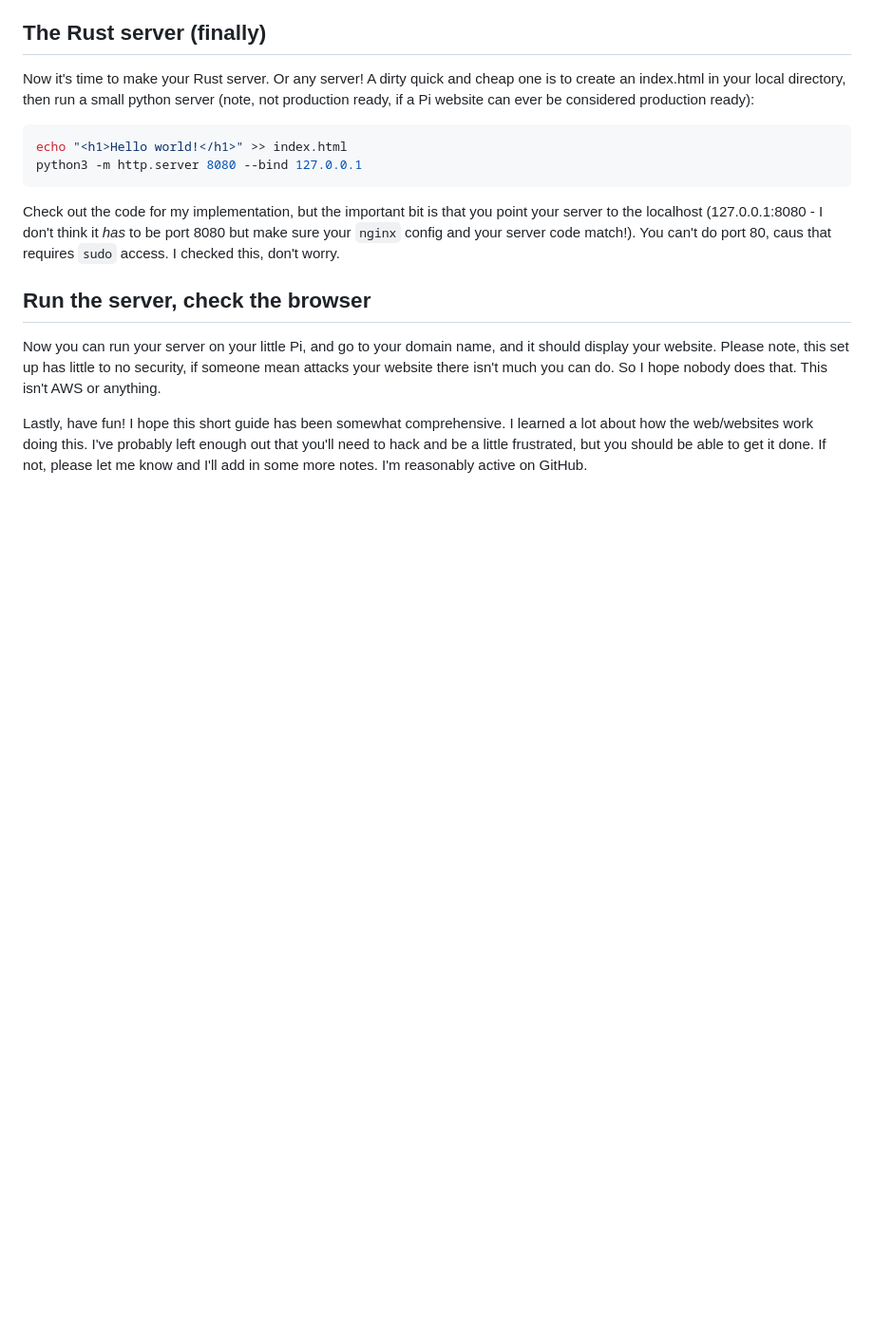
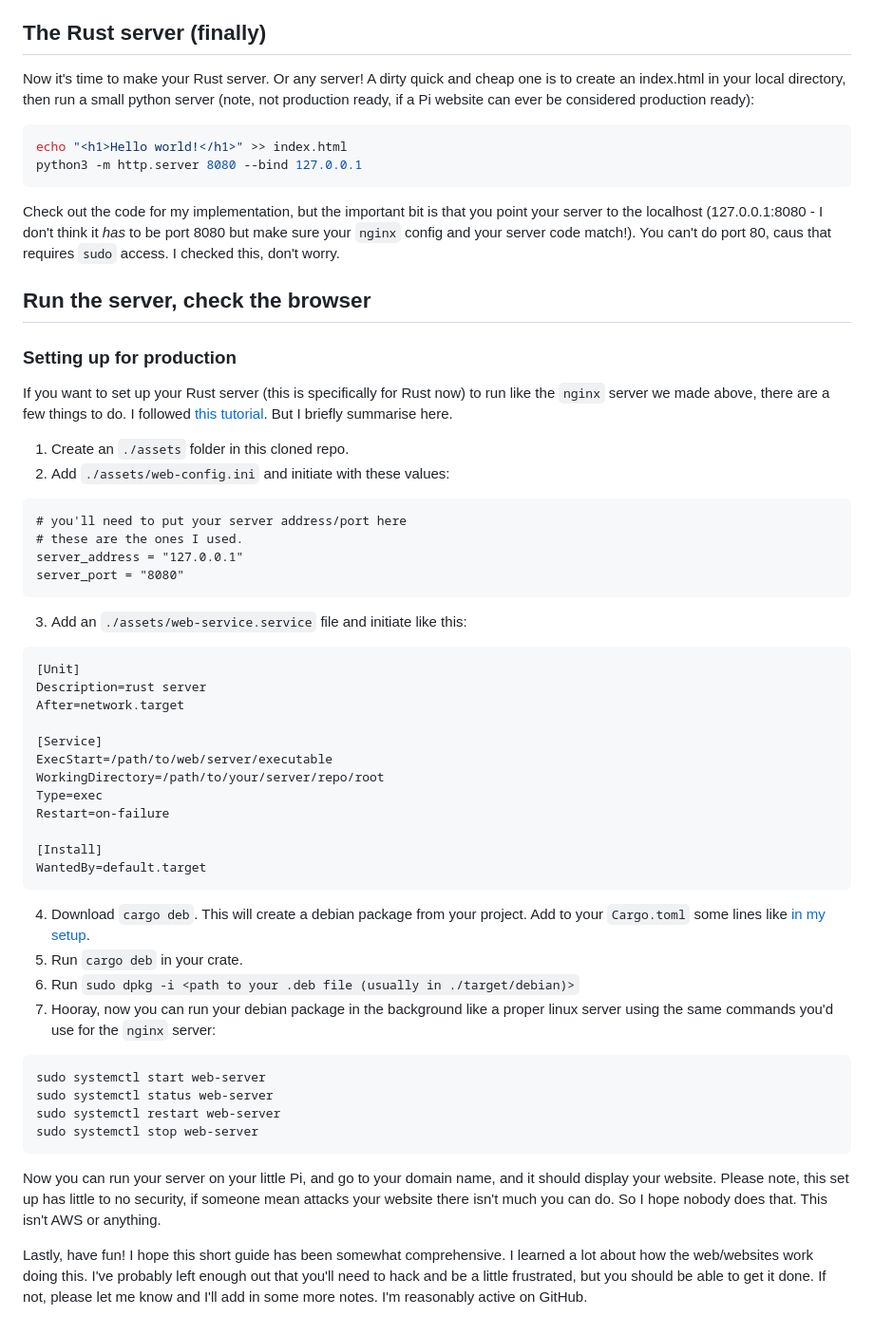
Before and after one commit to Euphrasiologist/site, a Markdown page: README.md, the part around the change. Shown: that part at 95% size. GitHub-like rendering; blank space fills up the shorter version.

Commit message:
Add debian package implementation to README

````diff
--- a/README.md
+++ b/README.md
@@ -109,6 +109,50 @@ python3 -m http.server 8080 --bind 127.0.0.1
 
 ## Run the server, check the browser
 
+### Setting up for production
+
+If you want to set up your Rust server (this is specifically for Rust now) to run like the `nginx` server we made above, there are a few things to do. I followed <a href="https://gill.net.in/posts/creating-web-server-deb-binary-with-rust/">this tutorial</a>. But I briefly summarise here.
+
+1. Create an `./assets` folder in this cloned repo.
+2. Add `./assets/web-config.ini` and initiate with these values:
+
+
+```txt
+# you'll need to put your server address/port here
+# these are the ones I used.
+server_address = "127.0.0.1"
+server_port = "8080"
+```
+
+3. Add an `./assets/web-service.service` file and initiate like this:
+
+```
+[Unit]
+Description=rust server
+After=network.target
+
+[Service]
+ExecStart=/path/to/web/server/executable
+WorkingDirectory=/path/to/your/server/repo/root
+Type=exec
+Restart=on-failure
+
+[Install]
+WantedBy=default.target
+```
+
+4. Download `cargo deb`. This will create a debian package from your project. Add to your `Cargo.toml` some lines like <a href="https://github.com/Euphrasiologist/site/blob/main/Cargo.toml">in my setup</a>.
+5. Run `cargo deb` in your crate.
+6. Run `sudo dpkg -i <path to your .deb file (usually in ./target/debian)>`
+7. Hooray, now you can run your debian package in the background like a proper linux server using the same commands you'd use for the `nginx` server:
+
+```
+sudo systemctl start web-server
+sudo systemctl status web-server
+sudo systemctl restart web-server
+sudo systemctl stop web-server
+```
+
 Now you can run your server on your little Pi, and go to your domain name, and it should display your website. Please note, this set up has little to no security, if someone mean attacks your website there isn't much you can do. So I hope nobody does that. This isn't AWS or anything.
 
 Lastly, have fun! I hope this short guide has been somewhat comprehensive. I learned a lot about how the web/websites work doing this. I've probably left enough out that you'll need to hack and be a little frustrated, but you should be able to get it done. If not, please let me know and I'll add in some more notes. I'm reasonably active on GitHub.
````
